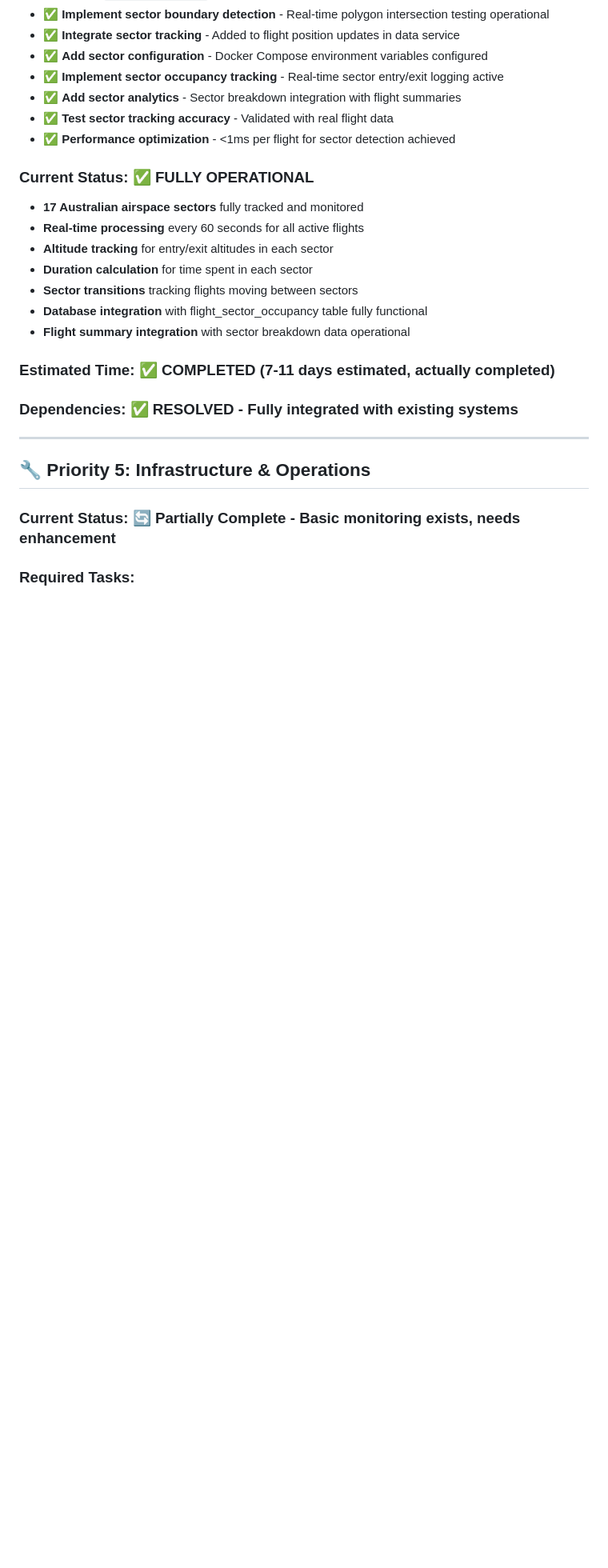
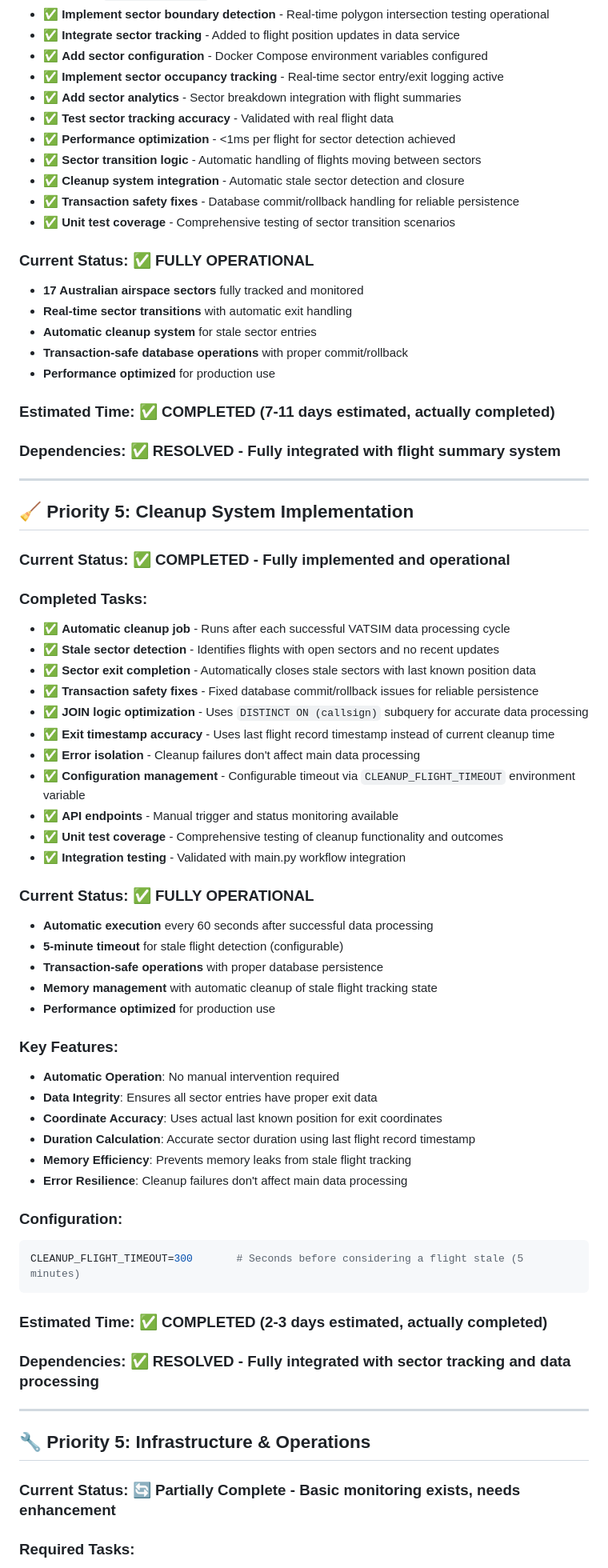
Before and after one commit to t288matt/vatpac-stats, a Markdown page: docs/MASTER_TODO_LIST.md, the part around one of its changes. Shown at 80% size. GitHub-like rendering; blank space fills up the shorter version.

````diff
--- a/docs/MASTER_TODO_LIST.md
+++ b/docs/MASTER_TODO_LIST.md
@@ -95,18 +95,62 @@ This document consolidates all remaining work across the VATSIM data project, or
 - ✅ **Add sector analytics** - Sector breakdown integration with flight summaries
 - ✅ **Test sector tracking accuracy** - Validated with real flight data
 - ✅ **Performance optimization** - <1ms per flight for sector detection achieved
+- ✅ **Sector transition logic** - Automatic handling of flights moving between sectors
+- ✅ **Cleanup system integration** - Automatic stale sector detection and closure
+- ✅ **Transaction safety fixes** - Database commit/rollback handling for reliable persistence
+- ✅ **Unit test coverage** - Comprehensive testing of sector transition scenarios
 
 ### **Current Status**: ✅ **FULLY OPERATIONAL**
 - **17 Australian airspace sectors** fully tracked and monitored
-- **Real-time processing** every 60 seconds for all active flights
-- **Altitude tracking** for entry/exit altitudes in each sector
-- **Duration calculation** for time spent in each sector
-- **Sector transitions** tracking flights moving between sectors
-- **Database integration** with flight_sector_occupancy table fully functional
-- **Flight summary integration** with sector breakdown data operational
+- **Real-time sector transitions** with automatic exit handling
+- **Automatic cleanup system** for stale sector entries
+- **Transaction-safe database operations** with proper commit/rollback
+- **Performance optimized** for production use
 
 ### **Estimated Time**: ✅ **COMPLETED** (7-11 days estimated, actually completed)
-### **Dependencies**: ✅ **RESOLVED** - Fully integrated with existing systems
+### **Dependencies**: ✅ **RESOLVED** - Fully integrated with flight summary system
+
+---
+
+## 🧹 **Priority 5: Cleanup System Implementation**
+
+### **Current Status**: ✅ **COMPLETED** - Fully implemented and operational
+
+### **Completed Tasks**:
+- ✅ **Automatic cleanup job** - Runs after each successful VATSIM data processing cycle
+- ✅ **Stale sector detection** - Identifies flights with open sectors and no recent updates
+- ✅ **Sector exit completion** - Automatically closes stale sectors with last known position data
+- ✅ **Transaction safety fixes** - Fixed database commit/rollback issues for reliable persistence
+- ✅ **JOIN logic optimization** - Uses `DISTINCT ON (callsign)` subquery for accurate data processing
+- ✅ **Exit timestamp accuracy** - Uses last flight record timestamp instead of current cleanup time
+- ✅ **Error isolation** - Cleanup failures don't affect main data processing
+- ✅ **Configuration management** - Configurable timeout via `CLEANUP_FLIGHT_TIMEOUT` environment variable
+- ✅ **API endpoints** - Manual trigger and status monitoring available
+- ✅ **Unit test coverage** - Comprehensive testing of cleanup functionality and outcomes
+- ✅ **Integration testing** - Validated with main.py workflow integration
+
+### **Current Status**: ✅ **FULLY OPERATIONAL**
+- **Automatic execution** every 60 seconds after successful data processing
+- **5-minute timeout** for stale flight detection (configurable)
+- **Transaction-safe operations** with proper database persistence
+- **Memory management** with automatic cleanup of stale flight tracking state
+- **Performance optimized** for production use
+
+### **Key Features**:
+- **Automatic Operation**: No manual intervention required
+- **Data Integrity**: Ensures all sector entries have proper exit data
+- **Coordinate Accuracy**: Uses actual last known position for exit coordinates
+- **Duration Calculation**: Accurate sector duration using last flight record timestamp
+- **Memory Efficiency**: Prevents memory leaks from stale flight tracking
+- **Error Resilience**: Cleanup failures don't affect main data processing
+
+### **Configuration**:
+```bash
+CLEANUP_FLIGHT_TIMEOUT=300       # Seconds before considering a flight stale (5 minutes)
+```
+
+### **Estimated Time**: ✅ **COMPLETED** (2-3 days estimated, actually completed)
+### **Dependencies**: ✅ **RESOLVED** - Fully integrated with sector tracking and data processing
 
 ---
 
````
Also changed, not shown: other parts of docs/MASTER_TODO_LIST.md (+1 -1 lines), README.md (+29 -37 lines), docs/ARCHITECTURE_OVERVIEW.md (+16 -5 lines).
